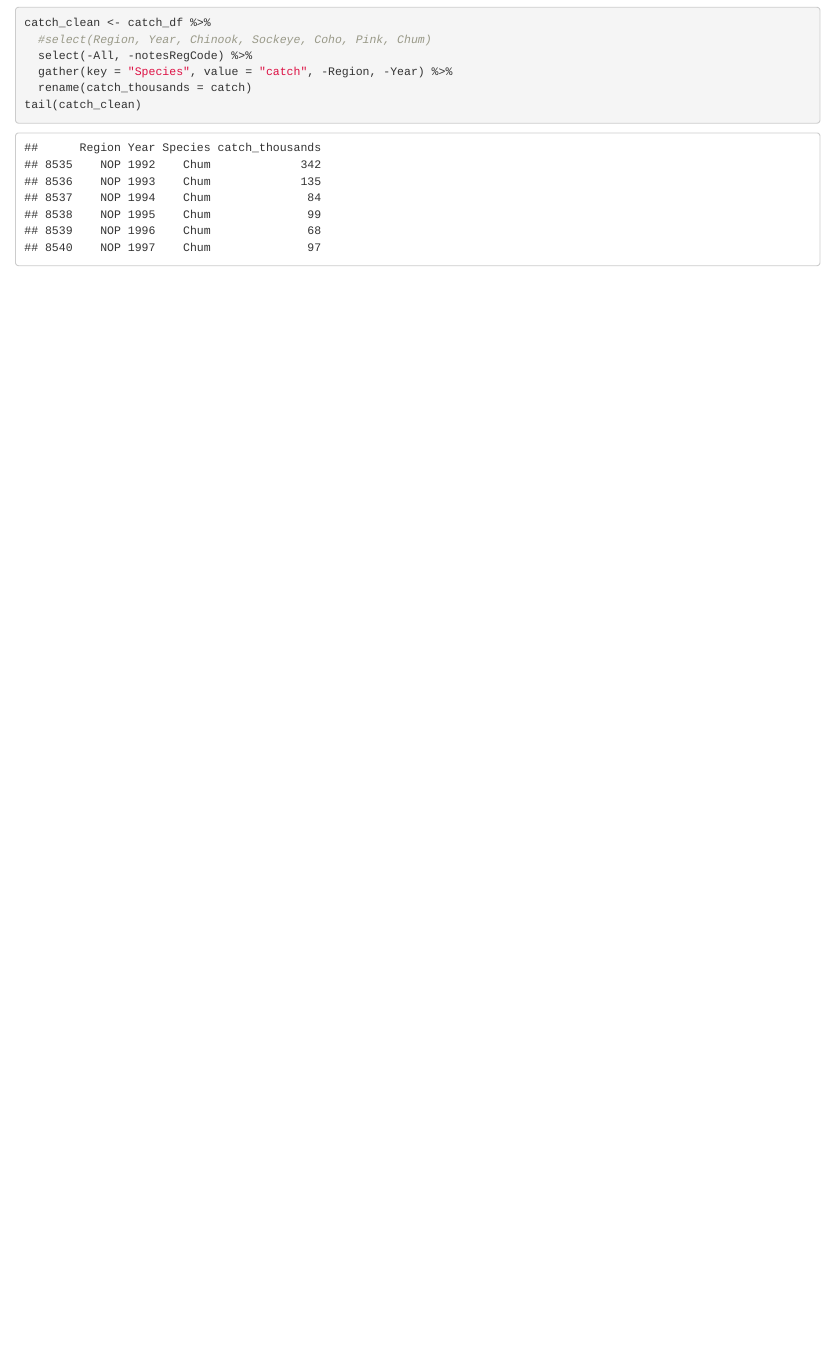
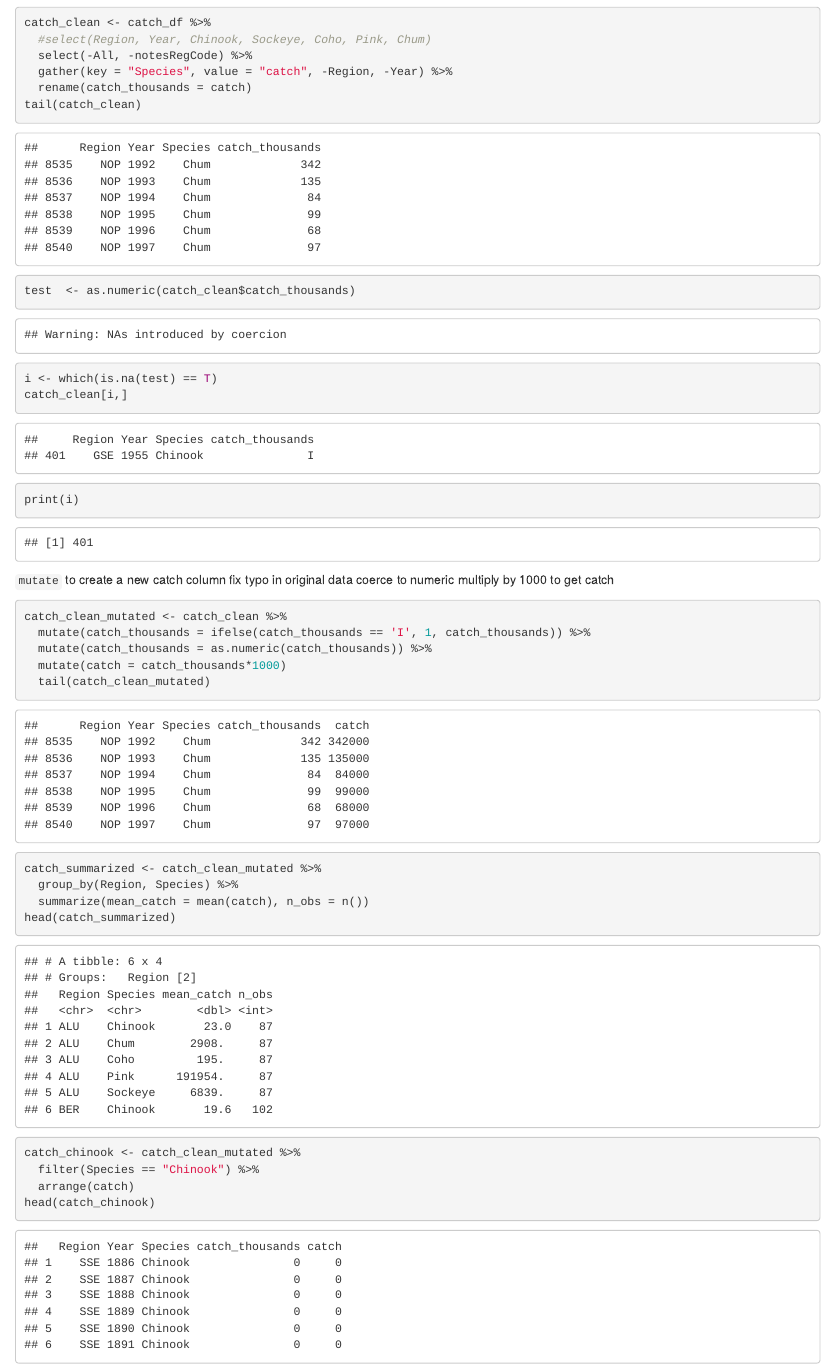
Before and after one commit to jroach11/sasap-test, an R Markdown document (data_tidying.Rmd): the page in a window 1100 px wide, from 460 px down. The pictures show the output file data_tidying.html that the author committed with the source, opened offline.

Commit message:
data reshaping and summarizing

````diff
--- a/data_tidying.Rmd
+++ b/data_tidying.Rmd
@@ -35,4 +35,35 @@ tail(catch_clean)
 ```
 
 ```{r}
+test  <- as.numeric(catch_clean$catch_thousands)
+i <- which(is.na(test) == T)
+catch_clean[i,]
+print(i)
 ```
+
+`mutate` to create a new catch column
+fix typo in original data
+coerce to numeric
+multiply by 1000 to get catch
+
+```{r}
+catch_clean_mutated <- catch_clean %>%
+  mutate(catch_thousands = ifelse(catch_thousands == 'I', 1, catch_thousands)) %>%
+  mutate(catch_thousands = as.numeric(catch_thousands)) %>%
+  mutate(catch = catch_thousands*1000)
+  tail(catch_clean_mutated)
+```
+
+```{r}
+catch_summarized <- catch_clean_mutated %>%
+  group_by(Region, Species) %>%
+  summarize(mean_catch = mean(catch), n_obs = n())
+head(catch_summarized)
+```
+
+```{r}
+catch_chinook <- catch_clean_mutated %>%
+  filter(Species == "Chinook") %>%
+  arrange(catch)
+head(catch_chinook)
+```
````
Also changed, not shown: data_tidying.html.
